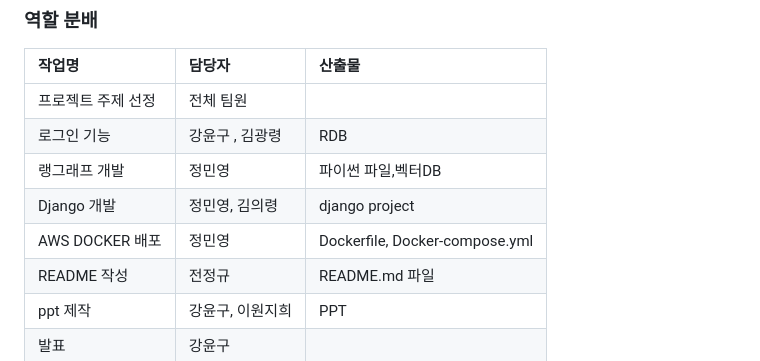
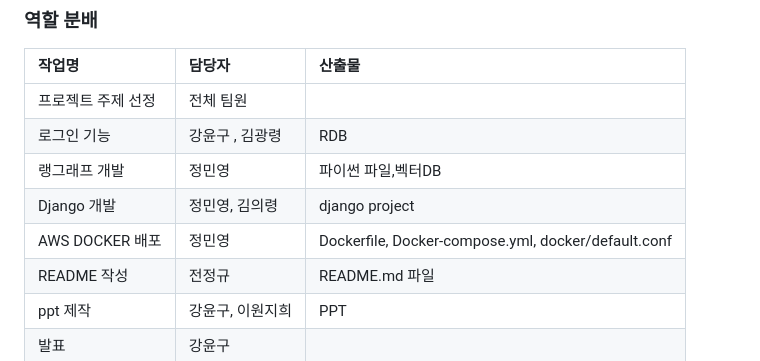
Before and after one commit to SKNETWORKS-FAMILY-AICAMP/SKN14-4th-2Team, a Markdown page: README.md, the part around the change. Rendered like a GitHub page.

```diff
--- a/README.md
+++ b/README.md
@@ -62,7 +62,7 @@ LLM의 널리지 컷오프 특성상 최신정보를 알기어렵기때문에
 | 로그인 기능 | 강윤구 , 김광령     |   RDB       |
 | 랭그래프 개발        | 정민영       | 파이썬 파일,벡터DB     |
 | Django 개발 | 정민영, 김의령  | django project |
-| AWS DOCKER 배포  | 정민영       |  Dockerfile, Docker-compose.yml     |
+| AWS DOCKER 배포  | 정민영       |  Dockerfile, Docker-compose.yml, docker/default.conf   |
 | README 작성    | 전정규      | README.md 파일 |
 | ppt 제작       | 강윤구, 이원지희 | PPT          |
 | 발표           | 강윤구       |              |
```
